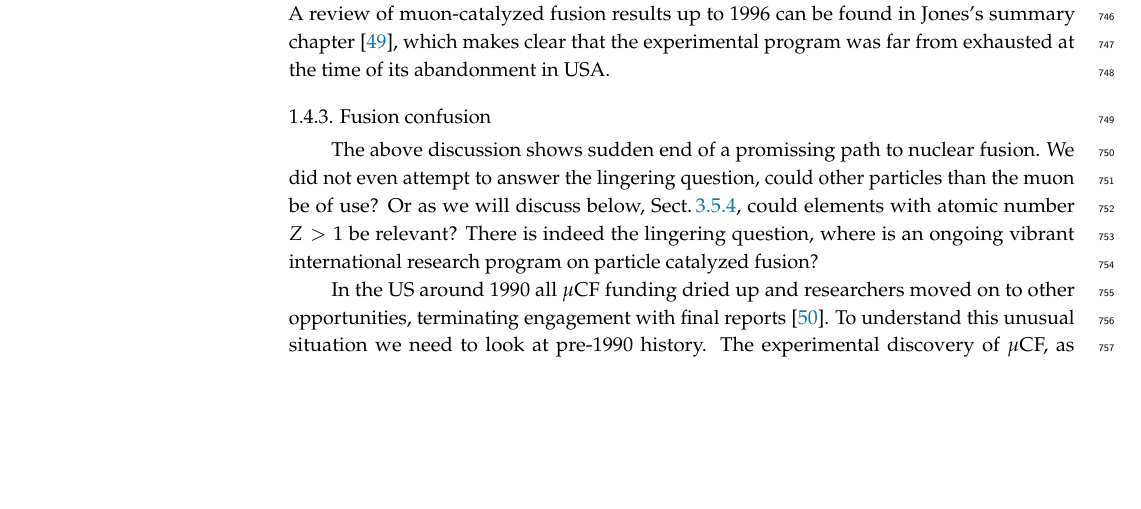
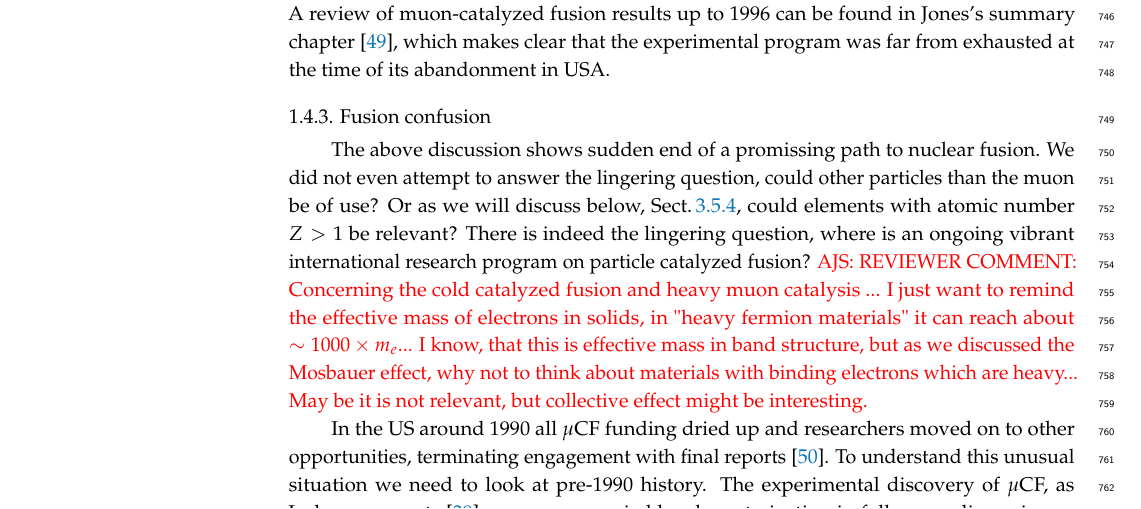
Before and after one commit to ajsteinmetz/fusion-insights, a LaTeX paper (aneutronic-fusion-v3.tex): part of page 17 of 65, cut so that both start at the same text, the shorter picture padded with empty space. Compiled offline with pdfLaTeX.

Commit message:
Added reviewer comment for issue #9.

```diff
--- a/aneutronic-fusion-v3.tex
+++ b/aneutronic-fusion-v3.tex
@@ -437,7 +437,7 @@ Jones $\mu$CF result on maximum achievable fusion yield held its ground and is t
 
 %%%%%%%%%%%%%%%%%%%
 \subsubsection{Fusion confusion}\label{ssec:conCF}
-The above discussion shows sudden end of a promissing path to nuclear fusion. We did not even attempt to answer the lingering question, could other particles than the muon be of use? Or as we will discuss below, \rsec{sssec:ManyFusions}, could elements with atomic number $Z>1$ be relevant? There is indeed the lingering question, where is an ongoing vibrant international research program on particle catalyzed fusion?
+The above discussion shows sudden end of a promissing path to nuclear fusion. We did not even attempt to answer the lingering question, could other particles than the muon be of use? Or as we will discuss below, \rsec{sssec:ManyFusions}, could elements with atomic number $Z>1$ be relevant? There is indeed the lingering question, where is an ongoing vibrant international research program on particle catalyzed fusion? \AJS{REVIEWER COMMENT: Concerning the cold catalyzed fusion and heavy muon catalysis ... I just want to remind the effective mass of electrons in solids, in "heavy fermion materials" it can reach about $\sim1000\times m_e$... I know, that this is effective mass in band structure, but as we discussed the Mosbauer effect, why not to think about materials with binding electrons which are heavy... May be it is not relevant, but collective effect might be interesting.}
 
 In the US around 1990 all $\mu$CF funding dried up and researchers moved on to other opportunities, terminating engagement with final reports~\cite{Rafelski:1991DOE}. To understand this unusual situation we need to look at pre-1990 history. The experimental discovery of $\mu$CF, as Jackson recounts~\cite{Jackson:2010Rem}, was accompanied by characterization in follow-up discussion as a `cold' nuclear fusion process, the 1987 $\mu$CF Scientific American article by Rafelski and Jones~\cite{Rafelski:1987Jones}, and in directly related followup review literature~\cite{Rafelski:1990gg}, $\mu$CF is also addressed as `cold' fusion.
 
```
